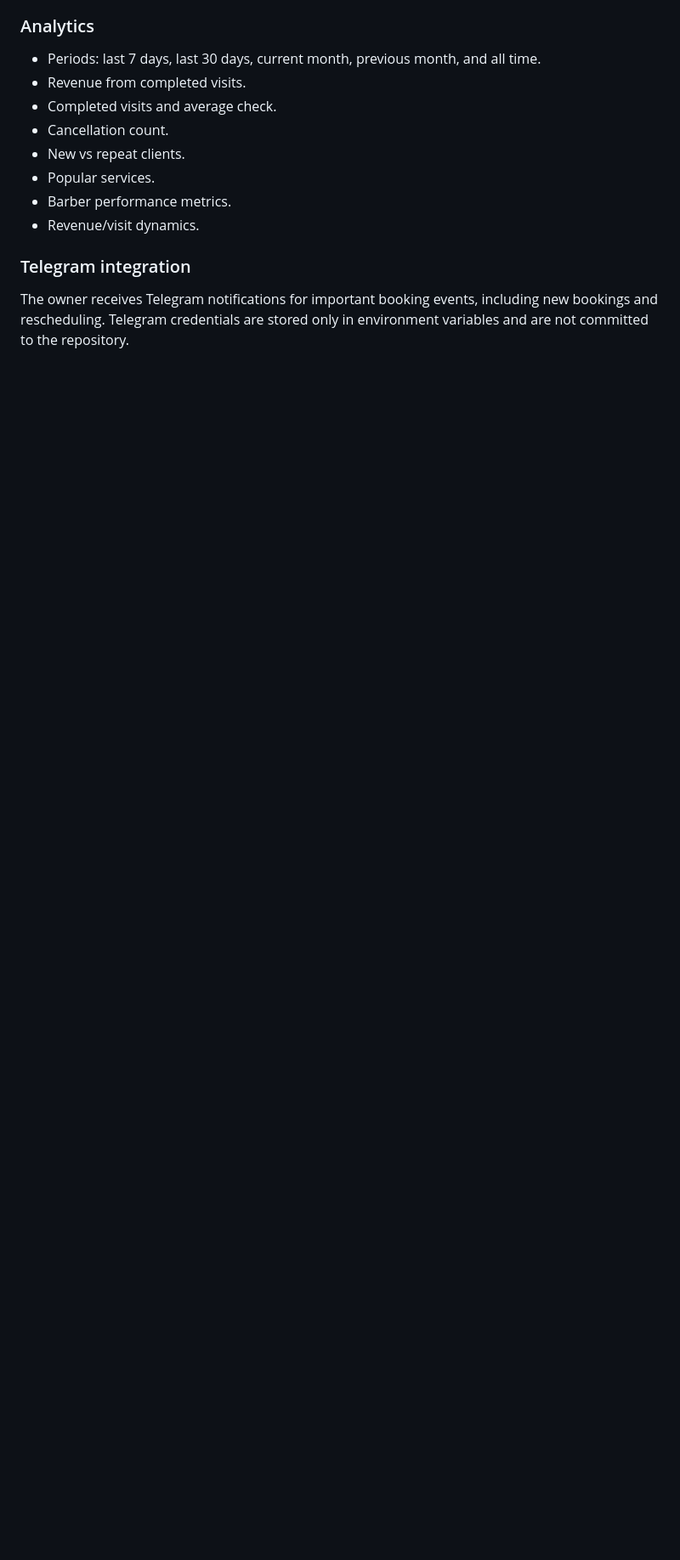
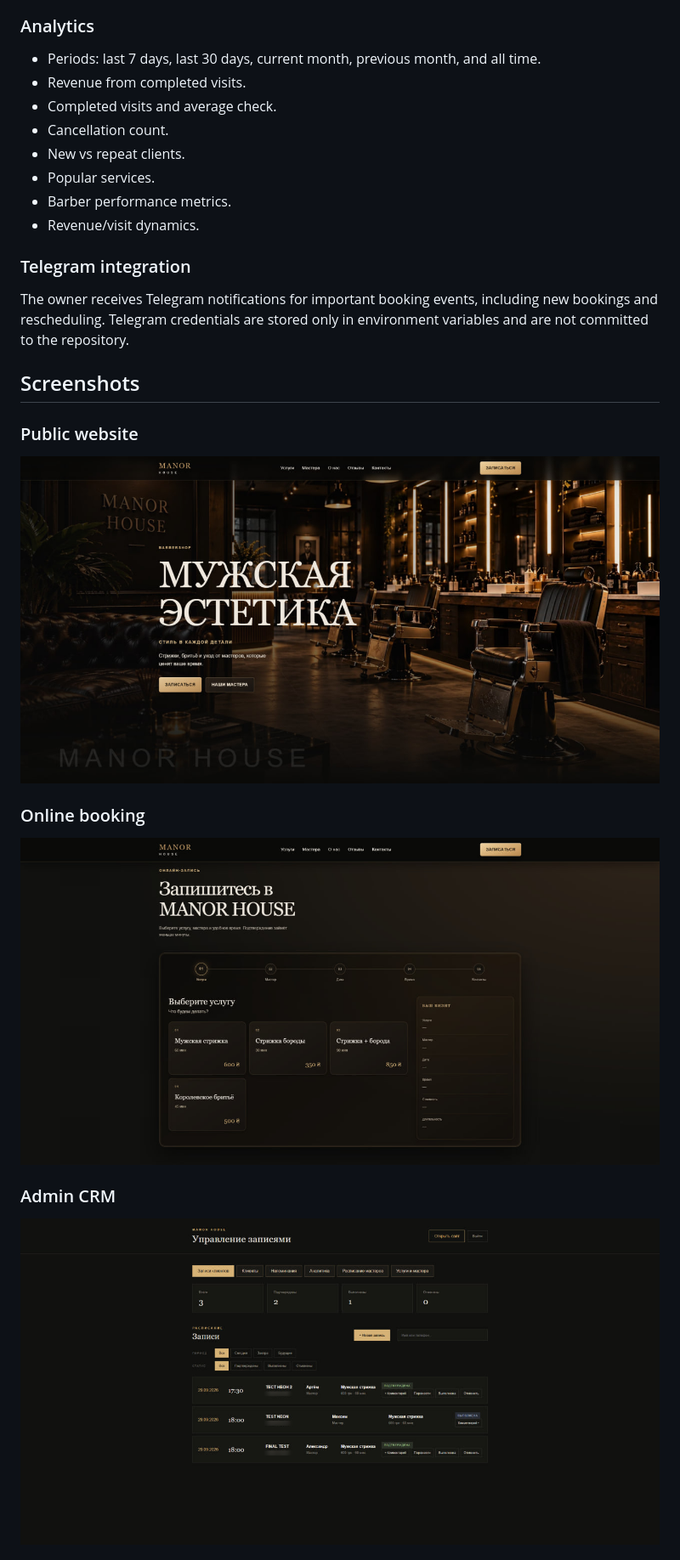
Before and after one commit to roman-webdev/MANOR-HOUSE, a Markdown page: README.md, the part around one of its changes. Shown at 85% size. Rendered like a GitHub page; pictures changed too: docs/screenshots/01-home.png (added), docs/screenshots/02-booking.png (added), docs/screenshots/03-admin-crm.png (added); blank space fills up the shorter version.

Commit message:
Add MANOR HOUSE portfolio screenshots

```diff
--- a/README.md
+++ b/README.md
@@ -106,3 +106,18 @@ day-to-day barbershop operations.
 The owner receives Telegram notifications for important booking events,
 including new bookings and rescheduling. Telegram credentials are stored
 only in environment variables and are not committed to the repository.
+
+## Screenshots
+
+### Public website
+
+![MANOR HOUSE public website](docs/screenshots/01-home.png)
+
+### Online booking
+
+![MANOR HOUSE online booking](docs/screenshots/02-booking.png)
+
+### Admin CRM
+
+![MANOR HOUSE admin CRM](docs/screenshots/03-admin-crm.png)
+
```
Also changed, not shown: other parts of README.md (+3 -0 lines), docs/screenshots/04-analytics.png (added).
